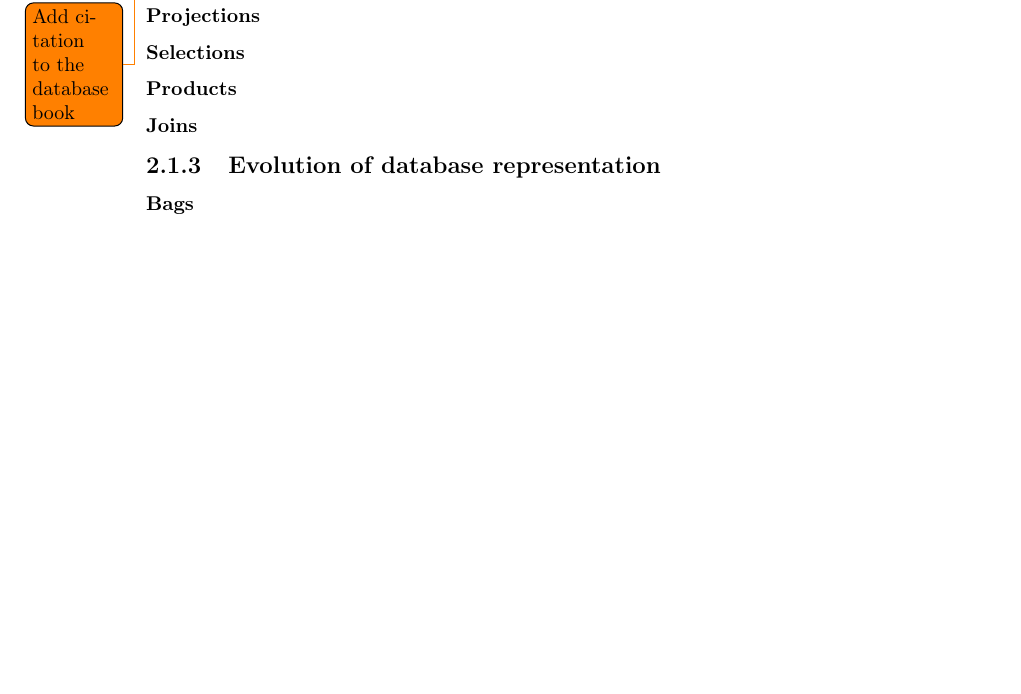
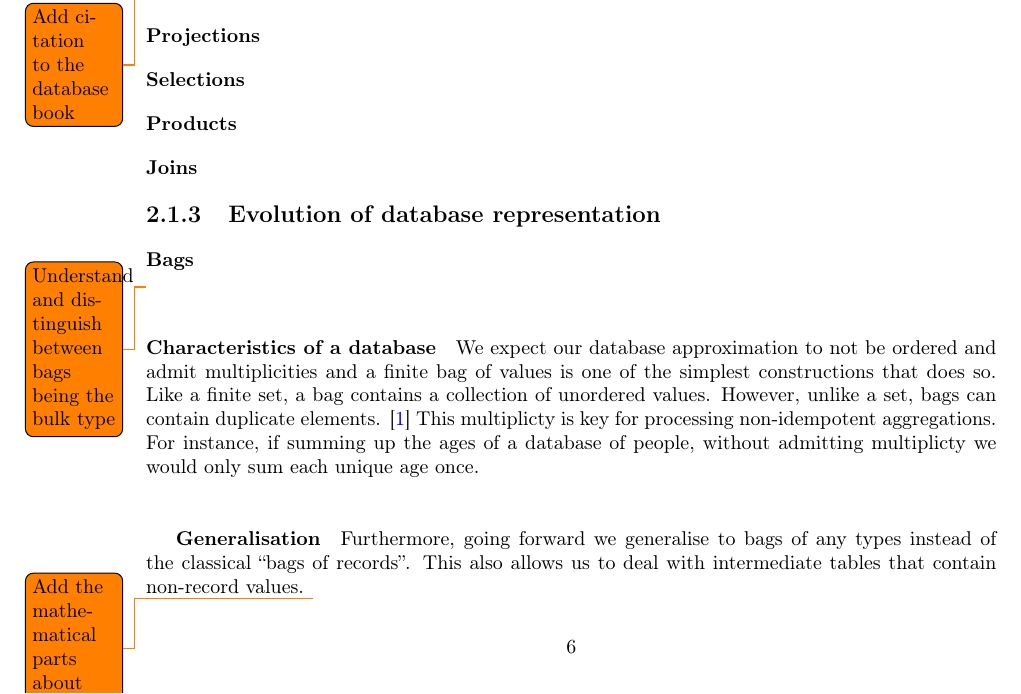
Before and after one commit to MatBon01/joinbench, a LaTeX thesis (interim.tex, which reads report/background/background.tex): part of page 7 of 11 before the commit and part of page 7 of 12 after it, cut so that both start at the same text, the shorter picture padded with empty space. Compiled offline with pdfLaTeX.

Commit message:
Introduce bags

```diff
--- a/report/background/background.tex
+++ b/report/background/background.tex
@@ -37,6 +37,11 @@ Typically you can look for Background work using different search engines includ
 
 \subsection{Evolution of database representation}
 \subsubsection{Bags}
+\todo{Understand and distinguish between bags being the bulk type}
+\paragraph{Characteristics of a database}We expect our database approximation to not be ordered and admit multiplicities and a finite bag of values is one of the simplest constructions that does so. Like a finite set, a bag contains a collection of unordered values. However, unlike a set, bags can contain duplicate elements. \cite{RelationalAlgebraByWayOfAdjunctions} This multiplicty is key for processing non-idempotent aggregations. For instance, if summing up the ages of a database of people, without admitting multiplicty we would only sum each unique age once.
+\subparagraph{Generalisation}Furthermore, going forward we generalise to bags of any types instead of the classical ``bags of records''. This also allows us to deal with intermediate tables that contain non-record values.
+\todo{Add the mathematical parts about bags}
+
 \subsubsection{Pointed sets}
 \subsubsection{Indexed tables}
 
```
